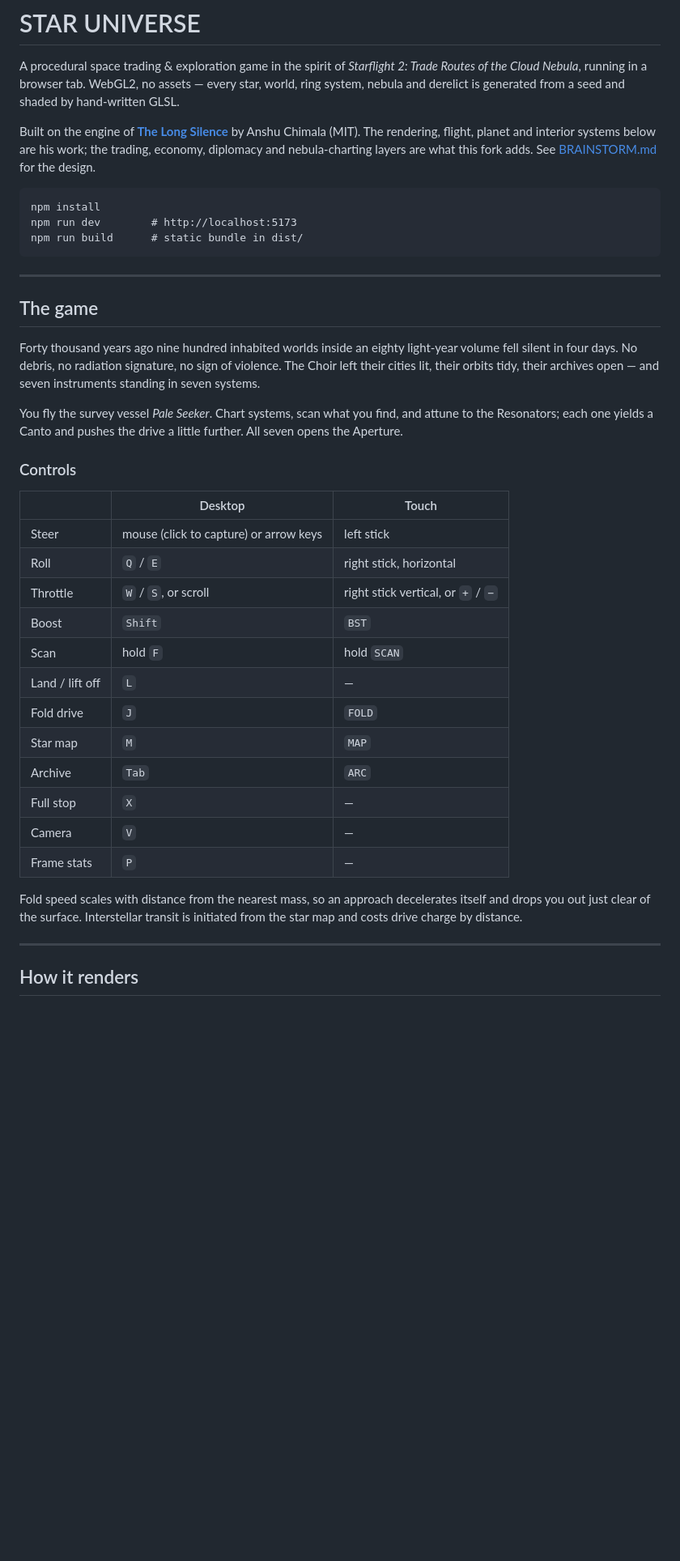
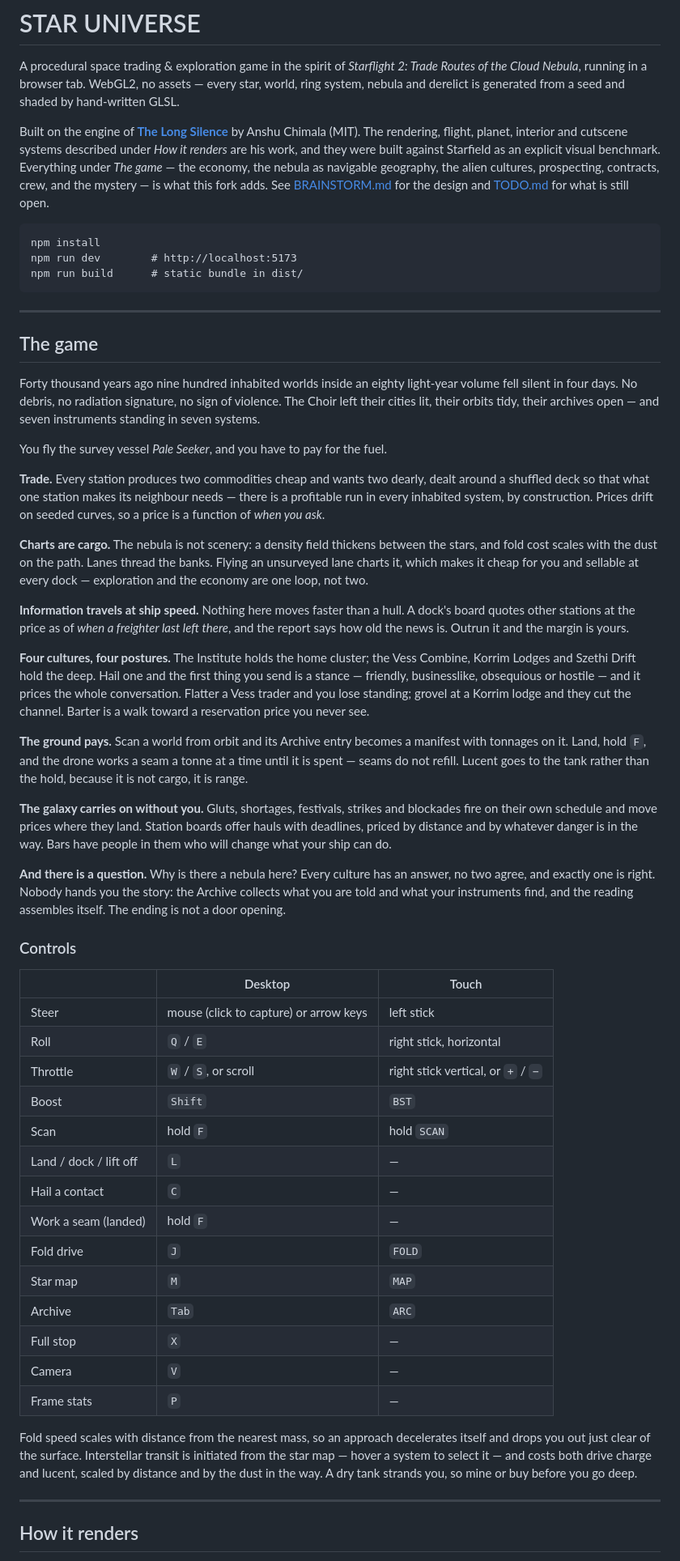
Before and after one commit to nuiel9/staruniverse, a Markdown page: README.md, the part around one of its changes. Shown at 81% size. Drawn GitHub-style; blank space fills up the shorter version.

Commit message:
M6: the question, and a README for the finished game
The Long Silence answered its own mystery in directives. This answers it
the way Starflight did - nobody hands you the story.

- Mystery (src/game/Mystery.js): four cultures give four incompatible
  accounts of the Silence, delivered with total confidence, exactly one
  right and the other three wrong in the direction of their own
  interests. Five readings unlock on evidence gathered by playing the
  game the player was already playing: two Resonators, two contradictory
  accounts, six charted lanes and four catalogued worlds, twelve tonnes
  of lucent burned, and the seventh Canto. No fetch quests, no keys.

- The turn the whole thing rests on: lucent is not a mineral. It is
  residue, it occurs where the cities were, and every fold since the
  first minute of the game has been powered by somebody. That only
  lands on a player who has spent hours being glad to find it, which is
  why the fuel had to become a real resource in M4 first.

- One design bug caught before it shipped: the second reading was gated
  on hearing two accounts that agree, and since each culture holds
  exactly one claim, no two sources can ever corroborate each other. It
  would have been unreachable forever. It is gated on contradiction
  now, which is both reachable and truer - the disagreement is the
  evidence.

- The Archive gains THE QUESTION, which assembles testimony and
  readings side by side and shows locked ones as what is still needed
  rather than as blanks. The ending states the answer instead of
  gesturing at it.

- tools/mystery.mjs, and a README rewritten for a game that now has an
  economy, a navigable nebula, four cultures, a ground loop, a living
  galaxy and an ending.

Co-Authored-By: Claude Fable 5 <noreply@anthropic.com>
Claude-Session: https://claude.ai/code/session_01TeQQv1UxijjkJ4JGbRpxau

````diff
--- a/README.md
+++ b/README.md
@@ -6,9 +6,13 @@ assets — every star, world, ring system, nebula and derelict is generated from
 a seed and shaded by hand-written GLSL.
 
 Built on the engine of [**The Long Silence**](https://github.com/achimala/TheLongSilence)
-by Anshu Chimala (MIT). The rendering, flight, planet and interior systems
-below are his work; the trading, economy, diplomacy and nebula-charting layers
-are what this fork adds. See [BRAINSTORM.md](BRAINSTORM.md) for the design.
+by Anshu Chimala (MIT). The rendering, flight, planet, interior and cutscene
+systems described under *How it renders* are his work, and they were built
+against Starfield as an explicit visual benchmark. Everything under *The game*
+— the economy, the nebula as navigable geography, the alien cultures,
+prospecting, contracts, crew, and the mystery — is what this fork adds. See
+[BRAINSTORM.md](BRAINSTORM.md) for the design and [TODO.md](TODO.md) for what
+is still open.
 
 ```
 npm install
@@ -25,9 +29,45 @@ light-year volume fell silent in four days. No debris, no radiation signature,
 no sign of violence. The Choir left their cities lit, their orbits tidy, their
 archives open — and seven instruments standing in seven systems.
 
-You fly the survey vessel *Pale Seeker*. Chart systems, scan what you find,
-and attune to the Resonators; each one yields a Canto and pushes the drive a
-little further. All seven opens the Aperture.
+You fly the survey vessel *Pale Seeker*, and you have to pay for the fuel.
+
+**Trade.** Every station produces two commodities cheap and wants two dearly,
+dealt around a shuffled deck so that what one station makes its neighbour
+needs — there is a profitable run in every inhabited system, by construction.
+Prices drift on seeded curves, so a price is a function of *when you ask*.
+
+**Charts are cargo.** The nebula is not scenery: a density field thickens
+between the stars, and fold cost scales with the dust on the path. Lanes thread
+the banks. Flying an unsurveyed lane charts it, which makes it cheap for you
+and sellable at every dock — exploration and the economy are one loop, not two.
+
+**Information travels at ship speed.** Nothing here moves faster than a hull.
+A dock's board quotes other stations at the price as of *when a freighter last
+left there*, and the report says how old the news is. Outrun it and the margin
+is yours.
+
+**Four cultures, four postures.** The Institute holds the home cluster; the
+Vess Combine, Korrim Lodges and Szethi Drift hold the deep. Hail one and the
+first thing you send is a stance — friendly, businesslike, obsequious or
+hostile — and it prices the whole conversation. Flatter a Vess trader and you
+lose standing; grovel at a Korrim lodge and they cut the channel. Barter is a
+walk toward a reservation price you never see.
+
+**The ground pays.** Scan a world from orbit and its Archive entry becomes a
+manifest with tonnages on it. Land, hold `F`, and the drone works a seam a
+tonne at a time until it is spent — seams do not refill. Lucent goes to the
+tank rather than the hold, because it is not cargo, it is range.
+
+**The galaxy carries on without you.** Gluts, shortages, festivals, strikes
+and blockades fire on their own schedule and move prices where they land.
+Station boards offer hauls with deadlines, priced by distance and by whatever
+danger is in the way. Bars have people in them who will change what your ship
+can do.
+
+**And there is a question.** Why is there a nebula here? Every culture has an
+answer, no two agree, and exactly one is right. Nobody hands you the story: the
+Archive collects what you are told and what your instruments find, and the
+reading assembles itself. The ending is not a door opening.
 
 ### Controls
 
@@ -38,7 +78,9 @@ little further. All seven opens the Aperture.
 | Throttle | `W` / `S`, or scroll | right stick vertical, or `+` / `−` |
 | Boost | `Shift` | `BST` |
 | Scan | hold `F` | hold `SCAN` |
-| Land / lift off | `L` | — |
+| Land / dock / lift off | `L` | — |
+| Hail a contact | `C` | — |
+| Work a seam (landed) | hold `F` | — |
 | Fold drive | `J` | `FOLD` |
 | Star map | `M` | `MAP` |
 | Archive | `Tab` | `ARC` |
@@ -48,7 +90,9 @@ little further. All seven opens the Aperture.
 
 Fold speed scales with distance from the nearest mass, so an approach
 decelerates itself and drops you out just clear of the surface. Interstellar
-transit is initiated from the star map and costs drive charge by distance.
+transit is initiated from the star map — hover a system to select it — and
+costs both drive charge and lucent, scaled by distance and by the dust in the
+way. A dry tank strands you, so mine or buy before you go deep.
 
 ---
 
````
Also changed, not shown: other parts of README.md (+25 -3 lines).
